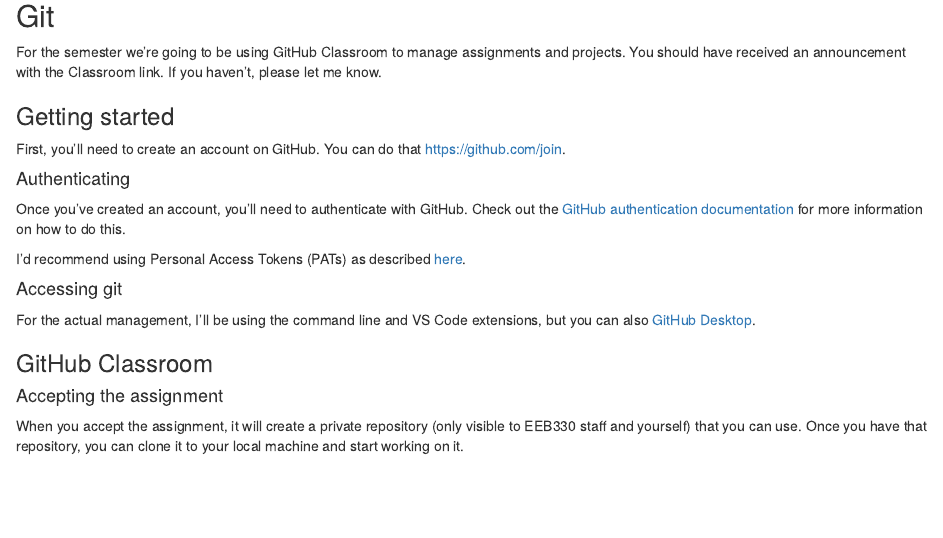
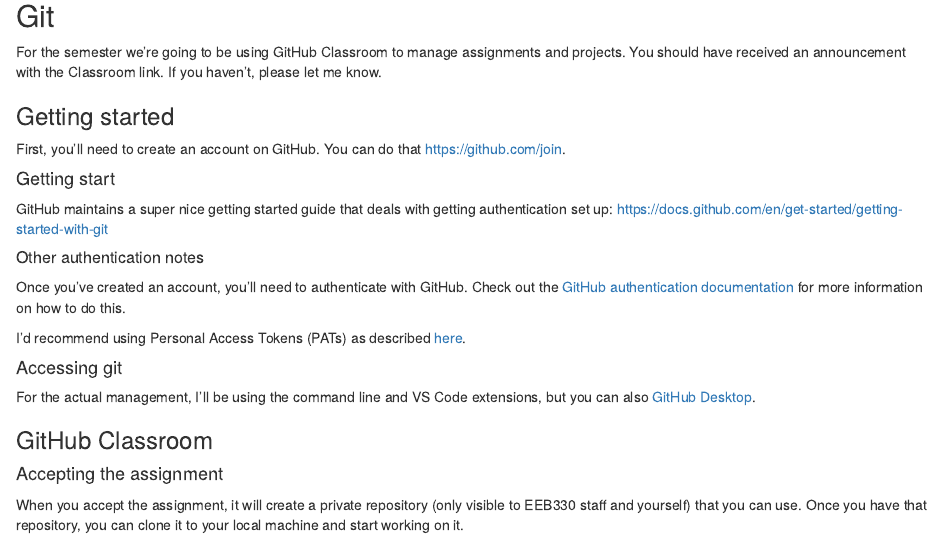
Before and after one commit to EEB330/slides, an R Markdown document (precepts/00_r_and_git.Rmd): the page in a window 1100 px wide, from 1700 px down. The pictures show the output file precepts/00_r_and_git.html that the author committed with the source, opened offline.

Commit message:
Changes on auth suggestions

```diff
--- a/precepts/00_r_and_git.Rmd
+++ b/precepts/00_r_and_git.Rmd
@@ -84,7 +84,12 @@
 
 First, you'll need to create an account on GitHub. You can do that [https://github.com/join](https://github.com/join).
 
-#### Authenticating
+
+#### Getting start
+GitHub maintains a super nice getting started guide that deals with getting authentication set up: [https://docs.github.com/en/get-started/getting-started-with-git](https://docs.github.com/en/get-started/getting-started-with-git)
+
+
+##### Other authentication notes
 
 Once you've created an account, you'll need to authenticate with GitHub. Check out the [GitHub authentication documentation](https://docs.github.com/en/authentication/keeping-your-account-and-data-secure/about-authentication-to-github) for more information on how to do this.
 
```
Also changed, not shown: precepts/00_r_and_git.html.
